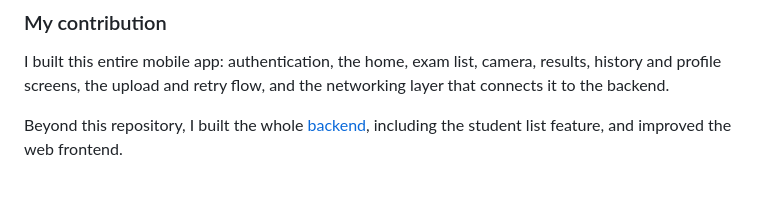
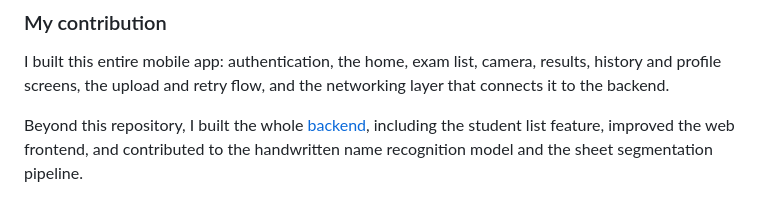
Before and after one commit to Inesaini/pocket-omr-mobile, a Markdown page: README.md, the part around the change. GitHub-like rendering.

Commit message:
Add model contributions to README

```diff
--- a/README.md
+++ b/README.md
@@ -192,4 +192,5 @@ connects it to the backend.
 
 Beyond this repository, I built the whole
 [backend](https://github.com/Inesaini/pocket-omr-backend), including the student list
-feature, and improved the web frontend.
+feature, improved the web frontend, and contributed to the handwritten name recognition
+model and the sheet segmentation pipeline.
```
